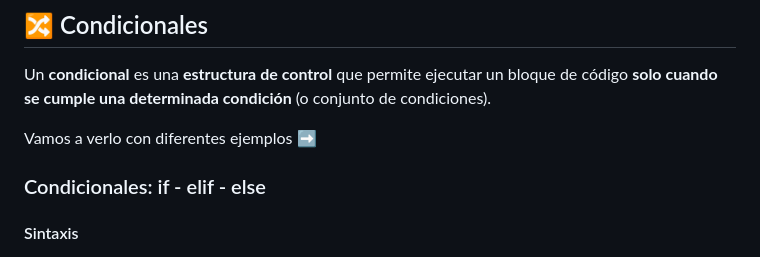
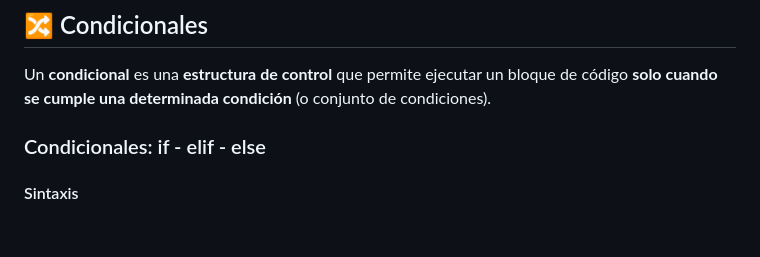
Before and after one commit to iturriker/devcamp, a Markdown page: full-stack/checkpoint-5/documentation.md, the part around one of its changes. GitHub-like rendering; blank space fills up the shorter version.

```diff
--- a/full-stack/checkpoint-5/documentation.md
+++ b/full-stack/checkpoint-5/documentation.md
@@ -7,8 +7,6 @@ En esta guía encontrarás los principios básicos que debes aprender para empez
 ## 🔀 Condicionales
 
 Un **condicional** es una **estructura de control** que permite ejecutar un bloque de código **solo cuando se cumple una determinada condición** (o conjunto de condiciones).
-
-Vamos a verlo con diferentes ejemplos ➡️
 
 ### Condicionales: if - elif - else
 
```
Also changed, not shown: other parts of full-stack/checkpoint-5/documentation.md (+10 -6 lines).
